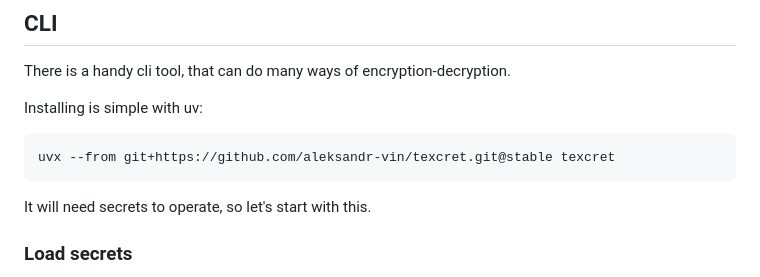
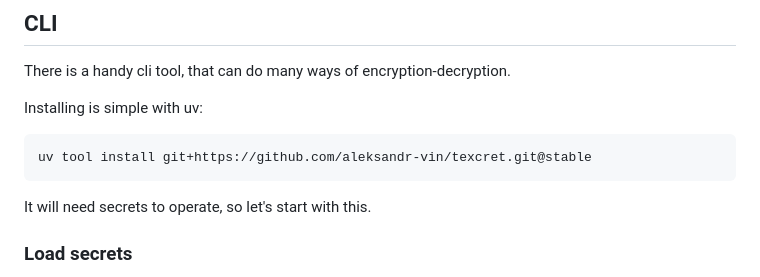
Before and after one commit to aleksandr-vin/texcret, a Markdown page: README.md, the part around the change. GitHub-like rendering.

```diff
--- a/README.md
+++ b/README.md
@@ -103,7 +103,7 @@ There is a handy cli tool, that can do many ways of encryption-decryption.
 
 Installing is simple with uv:
 
-    uvx --from git+https://github.com/aleksandr-vin/texcret.git@stable texcret
+    uv tool install git+https://github.com/aleksandr-vin/texcret.git@stable
 
 It will need secrets to operate, so let's start with this.
 
```
